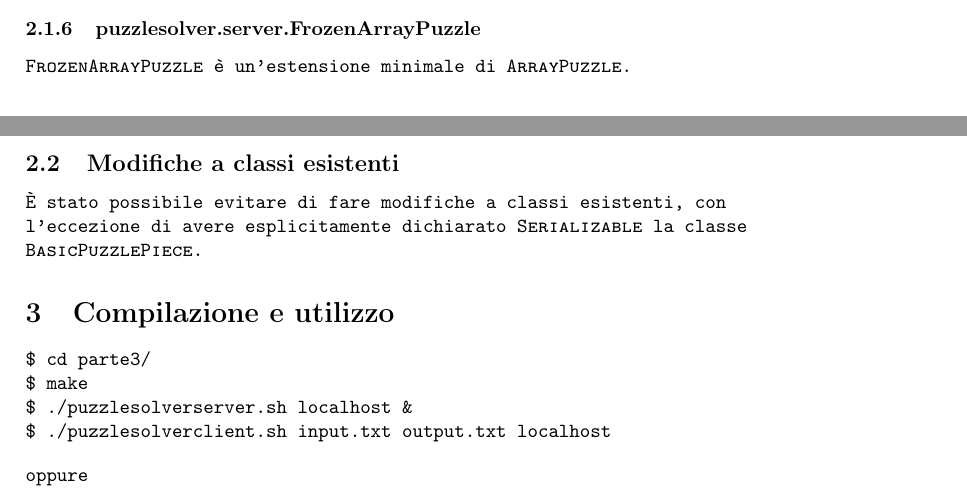
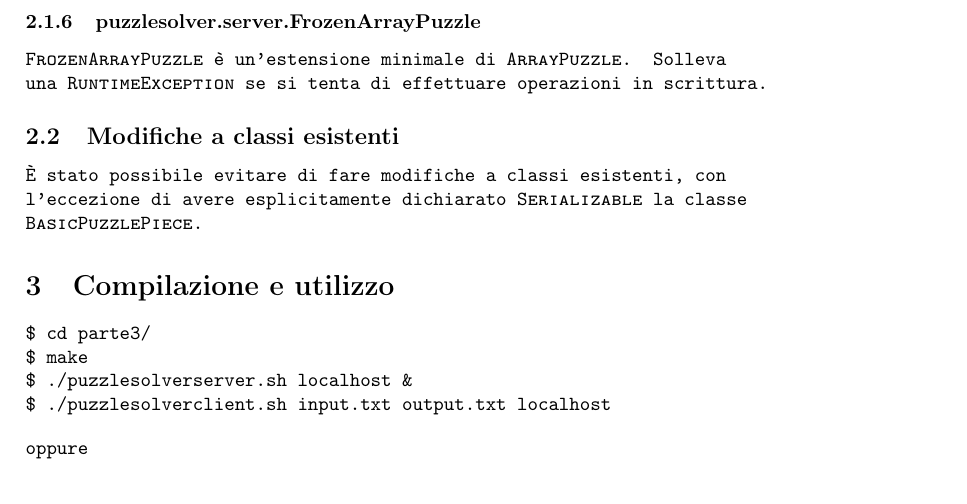
Before and after one commit to delca85/puzzlesolver, a LaTeX paper (parte3/relazione/relazione.tex): two parts of pages 3 and 4 of 4 before the commit and part of page 4 of 4 after it, the two joined at a grey line, cut so that both start at the same text. Compiled offline with pdfLaTeX.

Commit message:
Aggiungi linee relazione

```diff
--- a/parte3/relazione/relazione.tex
+++ b/parte3/relazione/relazione.tex
@@ -121,6 +121,7 @@ L'interfaccia \Ifacename{IRemotePuzzle} offre gli stessi metodi di \Ifacename{IP
 \Classname{ArrayPuzzle} \`e una classe \emph{astratta} che rappresenta un puzzle sotto forma di array.
 \subsubsection{puzzlesolver.server.FrozenArrayPuzzle}
 \Classname{FrozenArrayPuzzle} \`e un'estensione minimale di \Classname{ArrayPuzzle}.
+Solleva una \Classname{RuntimeException} se si tenta di effettuare operazioni in scrittura.
 
 \subsection{Modifiche a classi esistenti}
 \`E stato possibile evitare di fare modifiche a classi esistenti, con l'eccezione di avere esplicitamente dichiarato \Ifacename{Serializable} la classe \Classname{BasicPuzzlePiece}.
```
